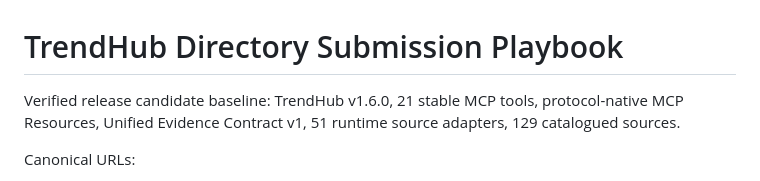
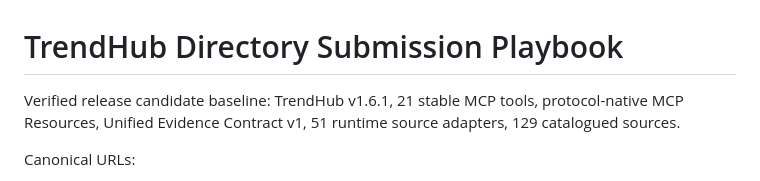
Before and after one commit to Zachary-1012/Zachary-Skill, a Markdown page: DIRECTORY_SUBMISSION.md, the part around the change. Drawn GitHub-style.

Commit message:
docs(dist): align directory baseline to v1.6.1

```diff
--- a/DIRECTORY_SUBMISSION.md
+++ b/DIRECTORY_SUBMISSION.md
@@ -1,6 +1,6 @@
 # TrendHub Directory Submission Playbook
 
-Verified release candidate baseline: TrendHub v1.6.0, 21 stable MCP tools, protocol-native MCP Resources, Unified Evidence Contract v1, 51 runtime source adapters, 129 catalogued sources.
+Verified release candidate baseline: TrendHub v1.6.1, 21 stable MCP tools, protocol-native MCP Resources, Unified Evidence Contract v1, 51 runtime source adapters, 129 catalogued sources.
 
 Canonical URLs:
 
```
